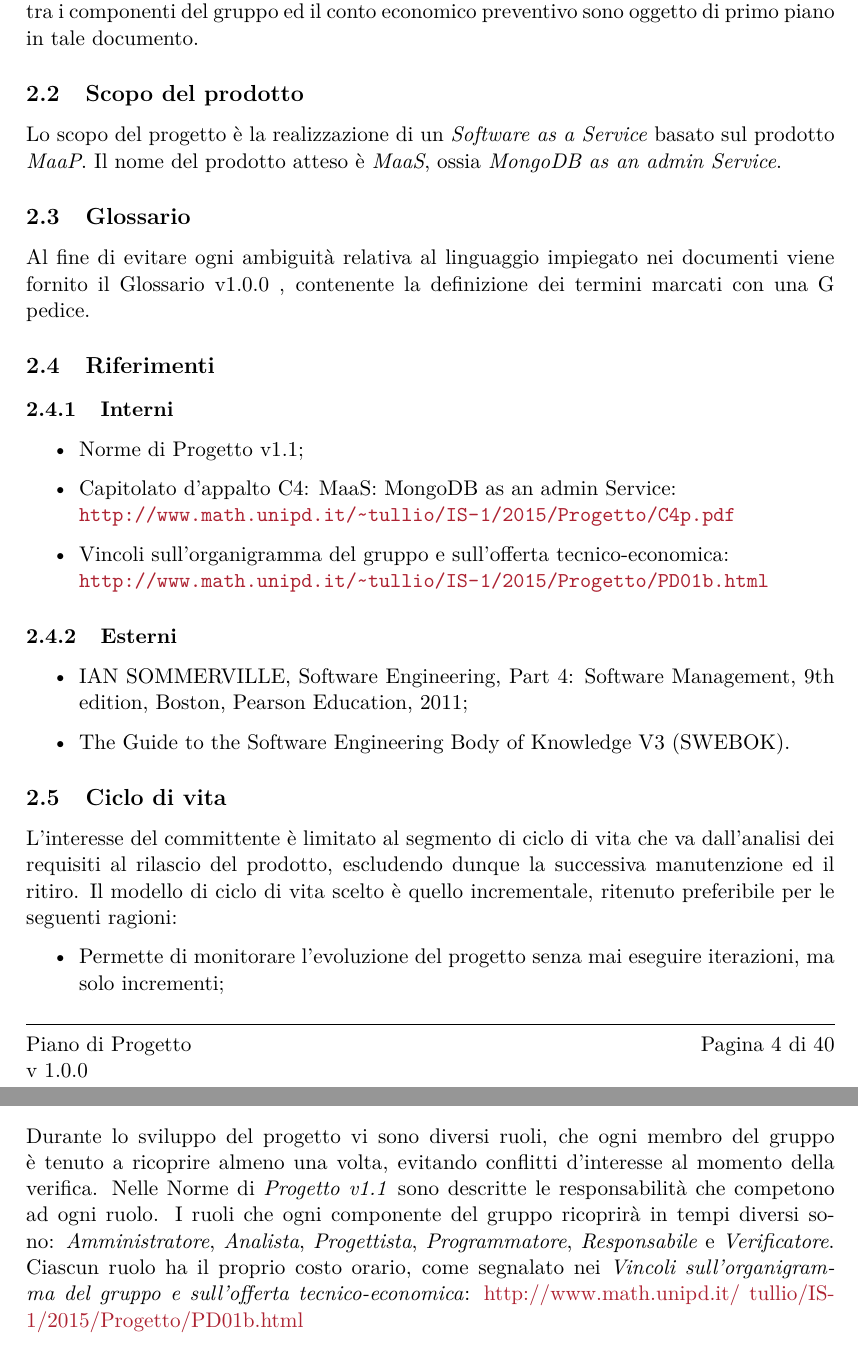
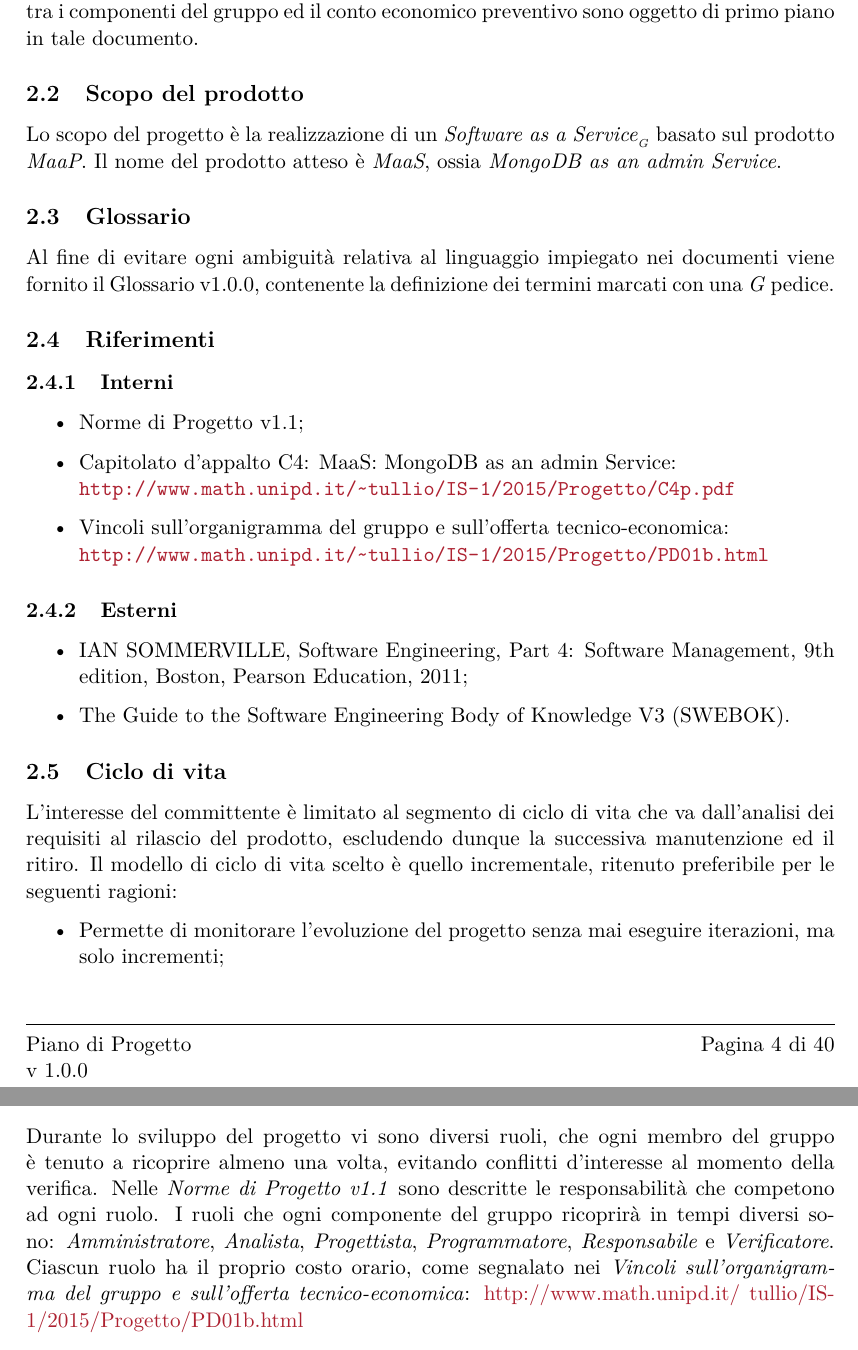
Before and after one commit to BugBusterSWE/documentation, a LaTeX document (RR/PianoDiProgetto/main.tex, which reads RR/PianoDiProgetto/res/sections/introduzione.tex): two parts of pages 5 and 6 of 41, joined at a grey line, cut so that both start at the same text. Compiled offline with pdfLaTeX.

Commit message:
Update introduzione.tex

```diff
--- a/RR/PianoDiProgetto/res/sections/introduzione.tex
+++ b/RR/PianoDiProgetto/res/sections/introduzione.tex
@@ -5,11 +5,11 @@ relativa allo sviluppo del progetto. La ripartizione del carico di lavoro e di r
 componenti del gruppo ed il conto economico preventivo sono oggetto di primo piano in tale documento.
 
 \subsection{Scopo del prodotto}
-Lo scopo del progetto \`e la realizzazione di un \textit{Software as a Service} basato sul prodotto \textit{MaaP}. Il nome del prodotto atteso \`e \textit{MaaS}, ossia \textit{MongoDB as an admin Service}.
+Lo scopo del progetto \`e la realizzazione di un \glossaryItem{Software as a Service} basato sul prodotto \textit{MaaP}. Il nome del prodotto atteso \`e \textit{MaaS}, ossia \textit{MongoDB as an admin Service}.
 
 \subsection{Glossario}
 Al fine di evitare ogni ambiguit\`a relativa al linguaggio impiegato nei documenti viene fornito il Glossario
-v1.0.0 , contenente la definizione dei termini marcati con una G pedice.
+v1.0.0, contenente la definizione dei termini marcati con una \textit{G} pedice.
 
 \subsection{Riferimenti}
 \subsubsection{Interni}
@@ -49,6 +49,6 @@ Di seguito sono presentate le scadenze che il gruppo ha deciso di rispettare. Su
 \end{itemize}
 
 \subsection{Ruoli e costi}
-Durante lo sviluppo del progetto vi sono diversi ruoli, che ogni membro del gruppo è tenuto a ricoprire almeno una volta, evitando conflitti d’interesse al momento della verifica. Nelle Norme di \textit{Progetto v1.1} sono descritte le responsabilità che competono ad ogni ruolo. I ruoli che ogni componente del gruppo ricoprirà in tempi diversi sono: \textit{Amministratore}, \textit{Analista}, \textit{Progettista}, \textit{Programmatore}, \textit{Responsabile} e \textit{Verificatore}.
+Durante lo sviluppo del progetto vi sono diversi ruoli, che ogni membro del gruppo è tenuto a ricoprire almeno una volta, evitando conflitti d’interesse al momento della verifica. Nelle \textit{Norme di Progetto v1.1} sono descritte le responsabilità che competono ad ogni ruolo. I ruoli che ogni componente del gruppo ricoprirà in tempi diversi sono: \textit{Amministratore}, \textit{Analista}, \textit{Progettista}, \textit{Programmatore}, \textit{Responsabile} e \textit{Verificatore}.
 Ciascun ruolo ha il proprio costo orario, come segnalato nei \textit{Vincoli sull’organigramma del gruppo e sull’offerta tecnico-economica}:
 \href{http://www.math.unipd.it/~tullio/IS-1/2015/Progetto/PD01b.html}{http://www.math.unipd.it/~tullio/IS-1/2015/Progetto/PD01b.html}
```
